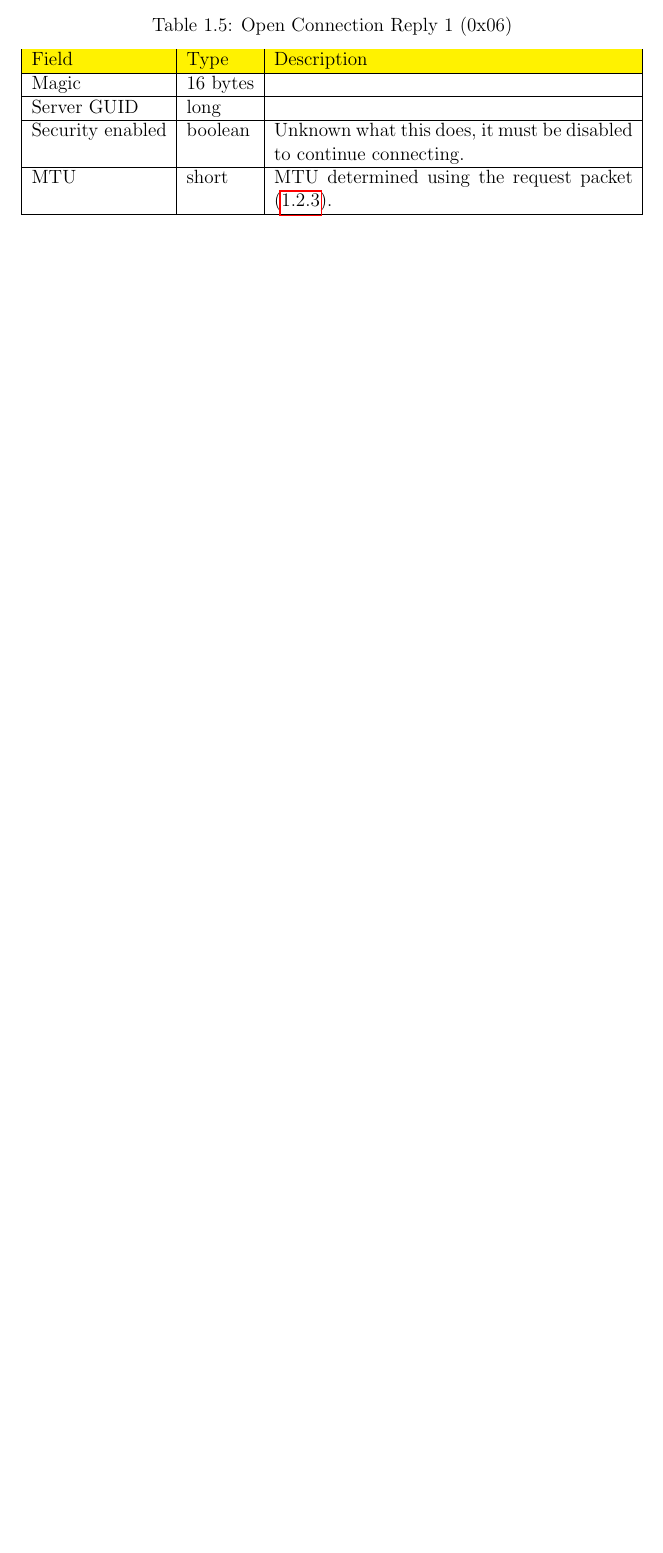
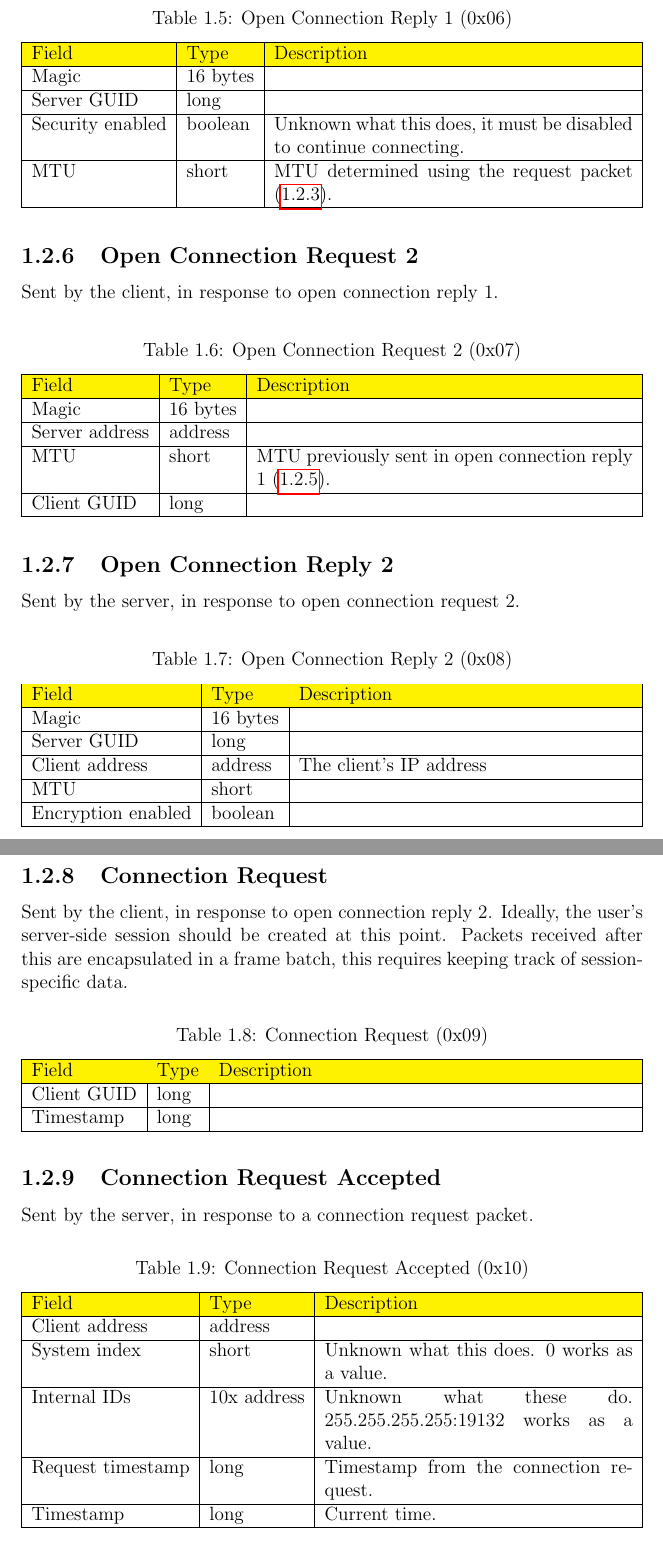
Before and after one commit to teampathfinders/minecraft-reference, a LaTeX document (main.tex, which reads raknet.tex): part of page 6 of 8 before the commit and two parts of pages 7 and 8 of 11 after it, the two joined at a grey line, cut so that both start at the same text, the shorter picture padded with empty space. Compiled offline with pdfLaTeX.

Commit message:
Added more Raknet packets

```diff
--- a/raknet.tex
+++ b/raknet.tex
@@ -119,3 +138,68 @@ This will cause the client to disconnect, saying either the client or server is
     \hline
     MTU & short & MTU determined using the request packet (\ref{subsec:open-connection-request1}). \\
 }
+
+\subsection{Open Connection Request 2}
+
+Sent by the client, in response to open connection reply 1.
+
+\packet{open-connection-request2}{Open Connection Request 2 (0x07)}{
+    Magic & 16 bytes & \\
+    \hline
+    Server address & address & \\
+    \hline
+    MTU & short & MTU previously sent in open connection reply 1 (\ref{subsec:open-connection-reply1}). \\
+    \hline
+    Client GUID & long & \\
+}
+
+\subsection{Open Connection Reply 2}
+
+Sent by the server, in response to open connection request 2.
+
+\packet{open-connection-reply2}{Open Connection Reply 2 (0x08)}{
+    Magic & 16 bytes & \\
+    \hline
+    Server GUID & long &  \\
+    \hline
+    Client address & address & The client's IP address \\
+    \hline
+    MTU & short & \\
+    \hline
+    Encryption enabled & boolean & \\
+}
+
+\subsection{Connection Request}
+
+Sent by the client, in response to open connection reply 2.
+Ideally, the user's server-side session should be created at this point.
+Packets received after this are encapsulated in a frame batch, this requires keeping track of session-specific data.
+
+\packet{connection-request}{Connection Request (0x09)}{
+    Client GUID & long & \\
+    \hline
+    Timestamp & long & \\
+}
+
+\subsection{Connection Request Accepted}
+
+Sent by the server, in response to a connection request packet.
+
+\packet{connection-request-accepted}{Connection Request Accepted (0x10)}{
+    Client address & address & \\
+    \hline
+    System index & short & Unknown what this does. 0 works as a value. \\
+    \hline
+    Internal IDs & 10x address & Unknown what these do. 255.255.255.255:19132 works as a value. \\
+    \hline
+    Request timestamp & long & Timestamp from the connection request. \\
+    \hline
+    Timestamp & long & Current time. \\
+}
+
+\subsection{New Incoming Connection}
+
+\packet{new-incoming-connection}{New Incoming Connection (0x13)}{
+    Server address & address & \\
+    \hline
+    Internal address & address & Unknown what this does. \\
```
Also changed, not shown: raknet.tex (32 more changed lines).
